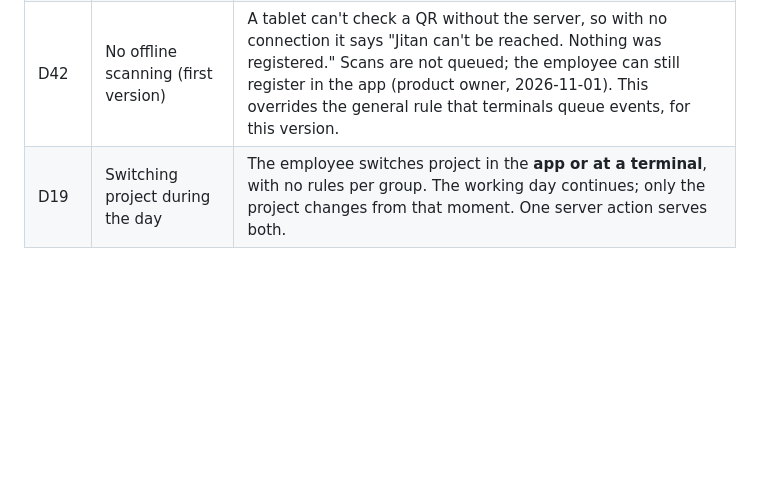
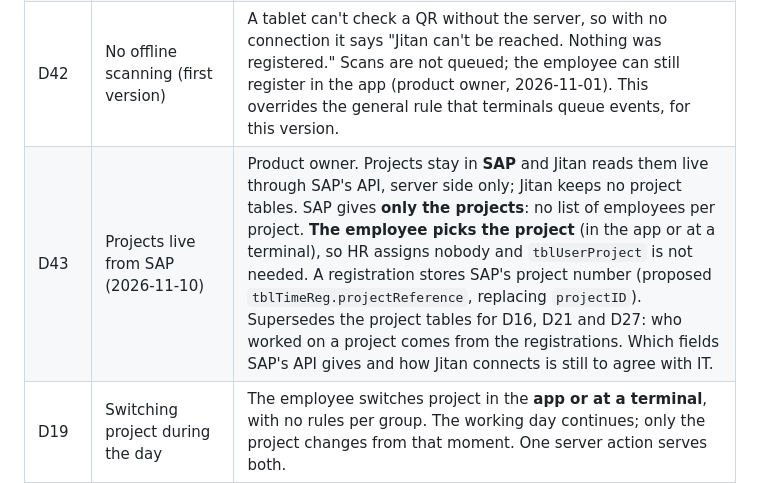
Before and after one commit to Axon-Jitan/jitan, a Markdown page: docs/TIME_ENGINE_ANALYSIS.md, the part around the change. Drawn GitHub-style; blank space fills up the shorter version.

Commit message:
docs(time): projects come live from SAP and employees pick them (D43)

```diff
--- a/docs/TIME_ENGINE_ANALYSIS.md
+++ b/docs/TIME_ENGINE_ANALYSIS.md
@@ -109,6 +109,7 @@ changes.
 | D40 | Automatic trips and kilometres | On Automatic, a trip is known **when the employee enters the next geofence**, not when they leave: e.g. they start at Almeco, leave, and enter the geofence of a client project they are assigned to. The trip runs from the moment they left to the moment they entered, and its kilometres are the normal route between those two locations (D23). The trip back works the same way. Returning to the place they left is no trip. This refines D22: leaving alone doesn't start Transport, because at that moment Jitan doesn't know where they are going (rule §10). The route itself is not tracked, only the two locations. A client's geofence comes from the **project's location**, so a client project needs a location with a geofence, and an employee's phone watches their company's locations and the locations of their own projects, not every location (Android allows 100 per app) (product owner, 2026-11-01). The time away question after one hour can still appear during a long drive, before they arrive. |
 | D41 | One scan toggles | At a terminal the first scan of the day checks in and the next checks out. Scanning again within **one minute** changes nothing ("You're already checked in"), so a double scan can't end someone's day (product owner, 2026-11-01). |
 | D42 | No offline scanning (first version) | A tablet can't check a QR without the server, so with no connection it says "Jitan can't be reached. Nothing was registered." Scans are not queued; the employee can still register in the app (product owner, 2026-11-01). This overrides the general rule that terminals queue events, for this version. |
+| D43 | Projects live from SAP (2026-11-10) | Product owner. Projects stay in **SAP** and Jitan reads them live through SAP's API, server side only; Jitan keeps no project tables. SAP gives **only the projects**: no list of employees per project. **The employee picks the project** (in the app or at a terminal), so HR assigns nobody and `tblUserProject` is not needed. A registration stores SAP's project number (proposed `tblTimeReg.projectReference`, replacing `projectID`). Supersedes the project tables for D16, D21 and D27: who worked on a project comes from the registrations. Which fields SAP's API gives and how Jitan connects is still to agree with IT. |
 | D19 | Switching project during the day | The employee switches project in the **app or at a terminal**, with no rules per group. The working day continues; only the project changes from that moment. One server action serves both. |
 | D28 | Setting a group's schedule | HR sets a group's **whole schedule in one wizard** (2026-10-20): group → working days and hours → break → attendance rules (tolerance, rounding) → review, saved **once**, hours and break in one transaction (`PUT /schedules/groups/{id}`). **Every schedule has a break**; HR only chooses its **length** (15/30/45/60 min). Jitan places it in the **middle of each working day**: start = (day start + day finish − length) / 2, whole minutes (08:00–16:30, 30 min → 12:00–12:30). Only the length counts (D13: deducted automatically); the stored time exists because a `tblSchedule` row is a time from–to, and is not shown to HR. A break as long as the working day is refused. |
 | D31 | Employee corrections need HR approval (2026-10-22) | Product owner: approval only if no ERD change is needed, and none is. An employee's corrected time is stored as its **actual** row only (reason in `timeRegComment`, manual entry), with **no rounded row**: it does not count, and the day shows **Pending review**. **Approve**: HR's "Start/Finish – corrected" row at that time plus its rounded row (D7), so it counts; the employee's row stays as history. **Reject**: the employee's row is set `timeRegActive = 0` (kept). Audited: `time.correction.requested`, `time.correction.approved`, `time.correction.rejected`. HR's own corrections count at once (`time.corrected`). **Mark as non-work** (Figma `273:166`): the day's active rows are switched off (kept), the reason on its rounded rows, audited `time.marked_non_work`; a day without any registration cannot be marked (no row to hold it, GAP-16). |
```
